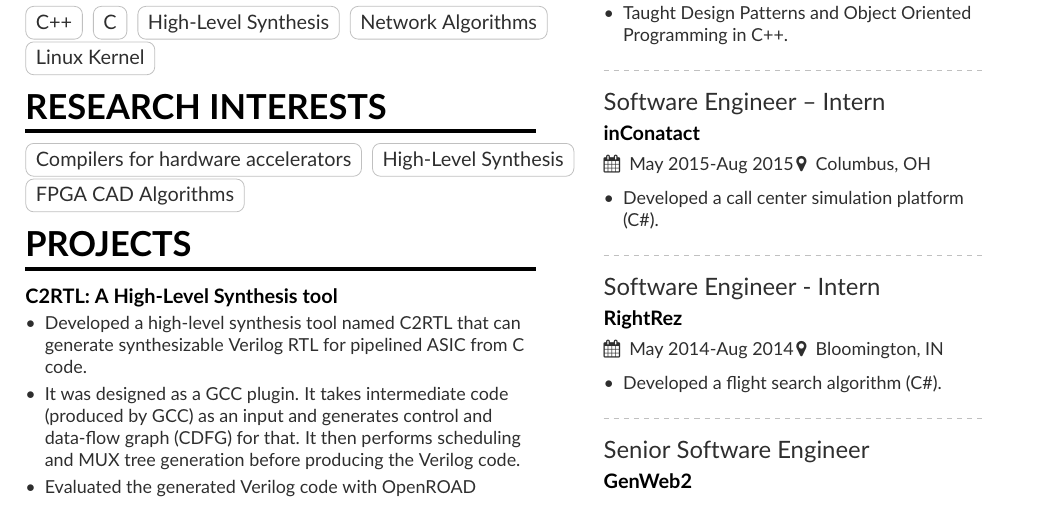
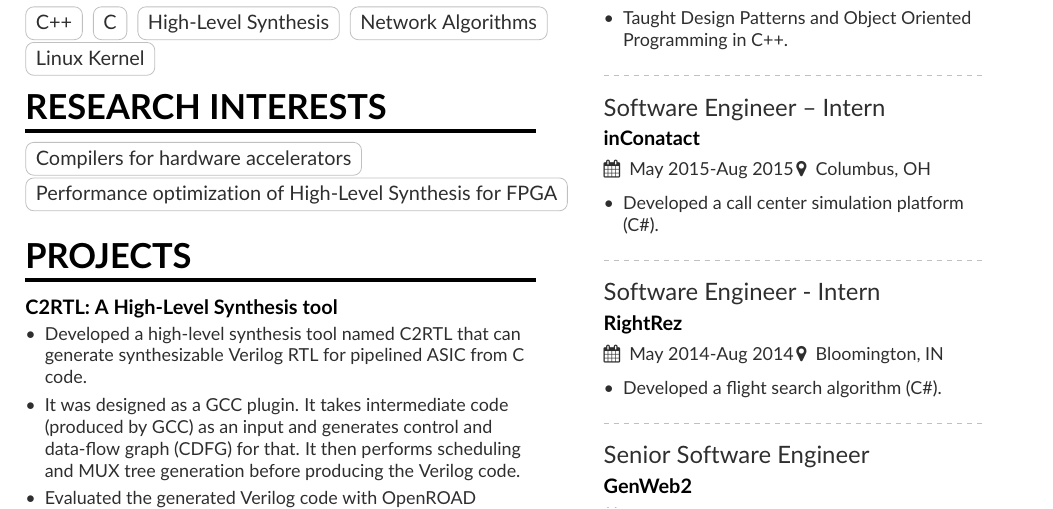
Before and after one commit to tamimcse/tamimcse.github.io, a LaTeX CV (cv/cv.tex): part of the page, cut so that both start at the same text. Compiled offline with pdfLaTeX.

Commit message:
Add files via upload

```diff
--- a/cv/cv.tex
+++ b/cv/cv.tex
@@ -124,9 +124,8 @@
 %\cvtag{JavaScript}
 \\
 \cvsection{Research Interests}
-\cvtag{Compilers for hardware accelerators}
-\cvtag{High-Level Synthesis}
-\cvtag{FPGA CAD Algorithms}
+\cvtag{Compilers for hardware accelerators}\\
+\cvtag{Performance optimization of High-Level Synthesis for FPGA}
 %\divider
 % \cvachievement{\faTrophy}{}{Received accolades at Atos for Best Performance in team.}
 % \cvachievement{\faTrophy}{}{Received Best Debut Award at Atos. }
```
